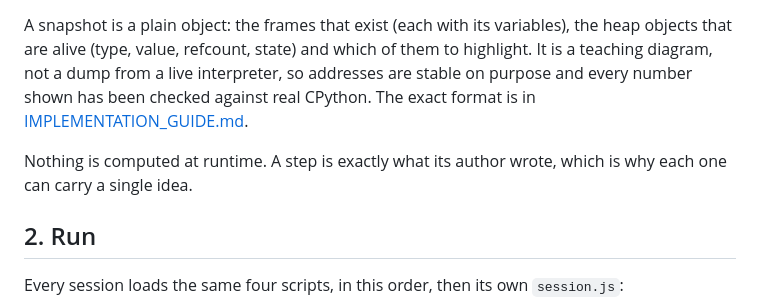
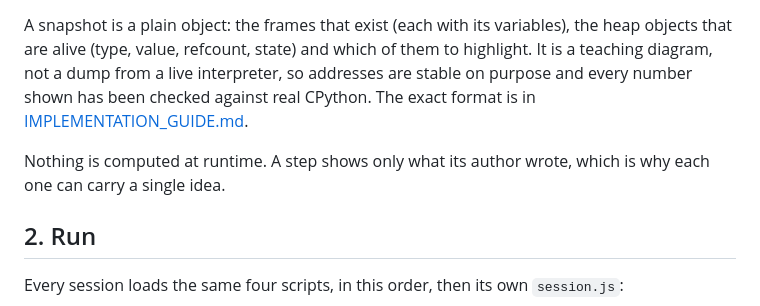
Before and after one commit to inboxpraveen/Py-Internals, a Markdown page: docs/ARCHITECTURE.md, the part around the change. Drawn GitHub-style.

```diff
--- a/docs/ARCHITECTURE.md
+++ b/docs/ARCHITECTURE.md
@@ -17,7 +17,7 @@ A session lives in its own folder, `sessions/NN-topic/`, and has two files.
 
 A snapshot is a plain object: the frames that exist (each with its variables), the heap objects that are alive (type, value, refcount, state) and which of them to highlight. It is a teaching diagram, not a dump from a live interpreter, so addresses are stable on purpose and every number shown has been checked against real CPython. The exact format is in [IMPLEMENTATION_GUIDE.md](../IMPLEMENTATION_GUIDE.md#6-memory-snapshot-format).
 
-Nothing is computed at runtime. A step is exactly what its author wrote, which is why each one can carry a single idea.
+Nothing is computed at runtime. A step shows only what its author wrote, which is why each one can carry a single idea.
 
 ## 2. Run
 
```
Also changed, not shown: README.md (+15 -1 lines).
